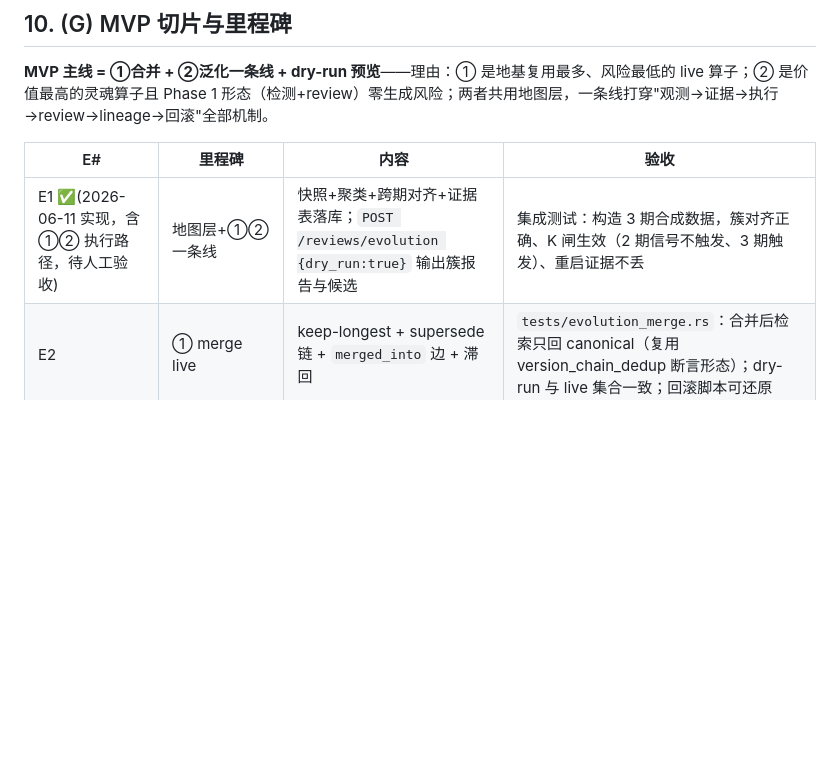
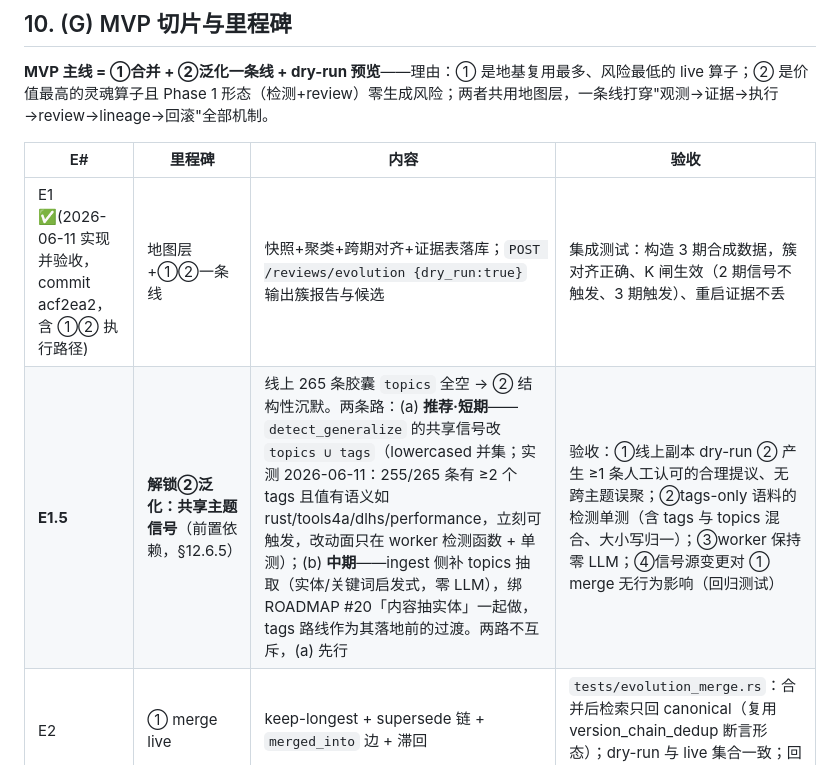
Before and after one commit to BenLocal/mem, a Markdown page: docs/evolution-worker.md, the part around the change. GitHub-like rendering; blank space fills up the shorter version.

Commit message:
docs(evolution): file E1.5 — topics∪tags shared signal to unlock generalize; register workline ⑤ in ROADMAP
E1 dry-run on the live corpus showed operator ② generalize is
structurally silent: all 265 capsules have empty `topics` (the
mine/hook ingest paths never populate it), while 255/265 carry >=2
meaningful `tags`. E1.5 (evolution-worker.md §10) tracks the unlock:
(a) short-term, switch detect_generalize's shared signal to
topics ∪ tags; (b) mid-term, ingest-side topic extraction tied to
ROADMAP #20. Acceptance criteria included. ROADMAP.MD gains the
parallel workline ⑤ entry with E1 marked shipped (acf2ea2).

Co-Authored-By: Claude Fable 5 <noreply@anthropic.com>

```diff
--- a/docs/evolution-worker.md
+++ b/docs/evolution-worker.md
@@ -308,7 +308,8 @@ HTTP 手动一击：`POST /reviews/evolution {dry_run: bool, ops?: [...]}`（先
 
 | E# | 里程碑 | 内容 | 验收 |
 |---|---|---|---|
-| E1 ✅(2026-06-11 实现，含 ①② 执行路径，待人工验收) | 地图层+①②一条线 | 快照+聚类+跨期对齐+证据表落库；`POST /reviews/evolution {dry_run:true}` 输出簇报告与候选 | 集成测试：构造 3 期合成数据，簇对齐正确、K 闸生效（2 期信号不触发、3 期触发）、重启证据不丢 |
+| E1 ✅(2026-06-11 实现并验收，commit acf2ea2，含 ①② 执行路径) | 地图层+①②一条线 | 快照+聚类+跨期对齐+证据表落库；`POST /reviews/evolution {dry_run:true}` 输出簇报告与候选 | 集成测试：构造 3 期合成数据，簇对齐正确、K 闸生效（2 期信号不触发、3 期触发）、重启证据不丢 |
+| **E1.5** | **解锁②泛化：共享主题信号**（前置依赖，§12.6.5） | 线上 265 条胶囊 `topics` 全空 → ② 结构性沉默。两条路：(a) **推荐·短期**——`detect_generalize` 的共享信号改 `topics ∪ tags`（lowercased 并集；实测 2026-06-11：255/265 条有 ≥2 个 tags 且值有语义如 rust/tools4a/dlhs/performance，立刻可触发，改动面只在 worker 检测函数 + 单测）；(b) **中期**——ingest 侧补 topics 抽取（实体/关键词启发式，零 LLM），绑 ROADMAP #20「内容抽实体」一起做，tags 路线作为其落地前的过渡。两路不互斥，(a) 先行 | 验收：①线上副本 dry-run ② 产生 ≥1 条人工认可的合理提议、无跨主题误聚；②tags-only 语料的检测单测（含 tags 与 topics 混合、大小写归一）；③worker 保持零 LLM；④信号源变更对 ① merge 无行为影响（回归测试） |
 | E2 | ① merge live | keep-longest + supersede 链 + `merged_into` 边 + 滞回 | `tests/evolution_merge.rs`：合并后检索只回 canonical（复用 version_chain_dedup 断言形态）；dry-run 与 live 集合一致；回滚脚本可还原 |
 | E3 | ② generalize（review 形态） | 稳定簇检测 + 占位候选进 pending review + `generalizes` 边（accept 时写） | review 面全流程：list→edit_accept→新 semantic 胶囊 Active、源不动；reject→候选 cancelled 且 K 期内不复提 |
 | E4 | ⑤ reweight + ⑥ Hebbian | feedback_events 通道调权；`co_recalled_with` 建边+剪枝 | 调权可在 feedback_events 审计到；剪枝只动 `extractor="evolution"` 边 |
```
Also changed, not shown: docs/ROADMAP.MD (+1 -0 lines).
